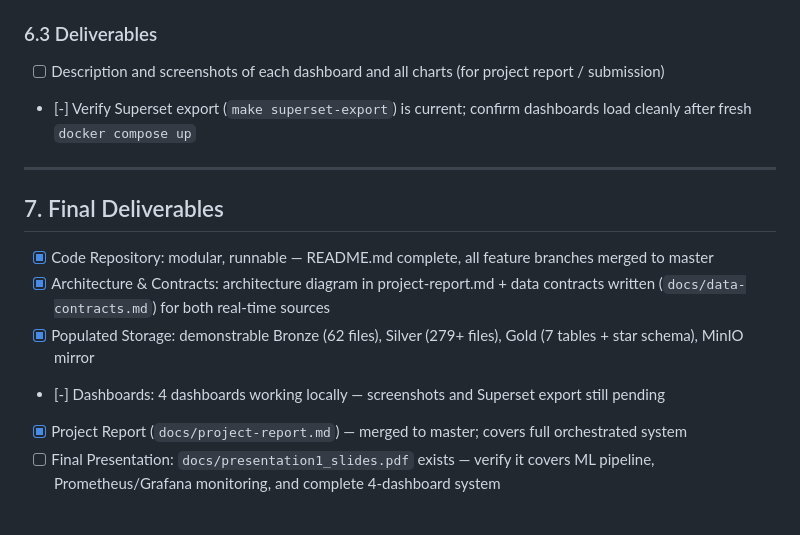
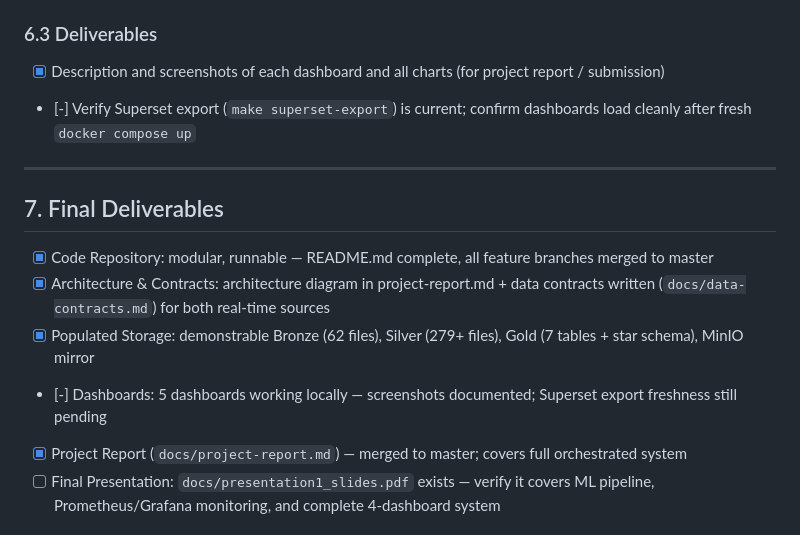
Before and after one commit to hujuc/City-Live-Monitor-ED, a Markdown page: docs/TODO.md, the part around the change. Rendered like a GitHub page.

```diff
--- a/docs/TODO.md
+++ b/docs/TODO.md
@@ -142,7 +142,7 @@ Status legend: `[x]` done, `[-]` partial, `[ ]` not started
 
 ### 6.3 Deliverables
 
-- [ ] Description and screenshots of each dashboard and all charts (for project report / submission)
+- [x] Description and screenshots of each dashboard and all charts (for project report / submission)
 - [-] Verify Superset export (`make superset-export`) is current; confirm dashboards load cleanly after fresh `docker compose up`
 
 ---
@@ -152,7 +152,7 @@ Status legend: `[x]` done, `[-]` partial, `[ ]` not started
 - [x] Code Repository: modular, runnable — README.md complete, all feature branches merged to master
 - [x] Architecture & Contracts: architecture diagram in project-report.md + data contracts written (`docs/data-contracts.md`) for both real-time sources
 - [x] Populated Storage: demonstrable Bronze (62 files), Silver (279+ files), Gold (7 tables + star schema), MinIO mirror
-- [-] Dashboards: 4 dashboards working locally — screenshots and Superset export still pending
+- [-] Dashboards: 5 dashboards working locally — screenshots documented; Superset export freshness still pending
 - [x] Project Report (`docs/project-report.md`) — merged to master; covers full orchestrated system
 - [ ] Final Presentation: `docs/presentation1_slides.pdf` exists — verify it covers ML pipeline, Prometheus/Grafana monitoring, and complete 4-dashboard system
 
```
Also changed, not shown: docs/dashboards.md (added, +62 -0 lines), docs/project-report.md (+11 -1 lines), docs/screenshots/Batch+StreamingCombined.png (added), docs/screenshots/Events.png (added), docs/screenshots/Late-NightTaxi.png (added), docs/screenshots/Noise.png (added), docs/screenshots/Prediction.png (added).
